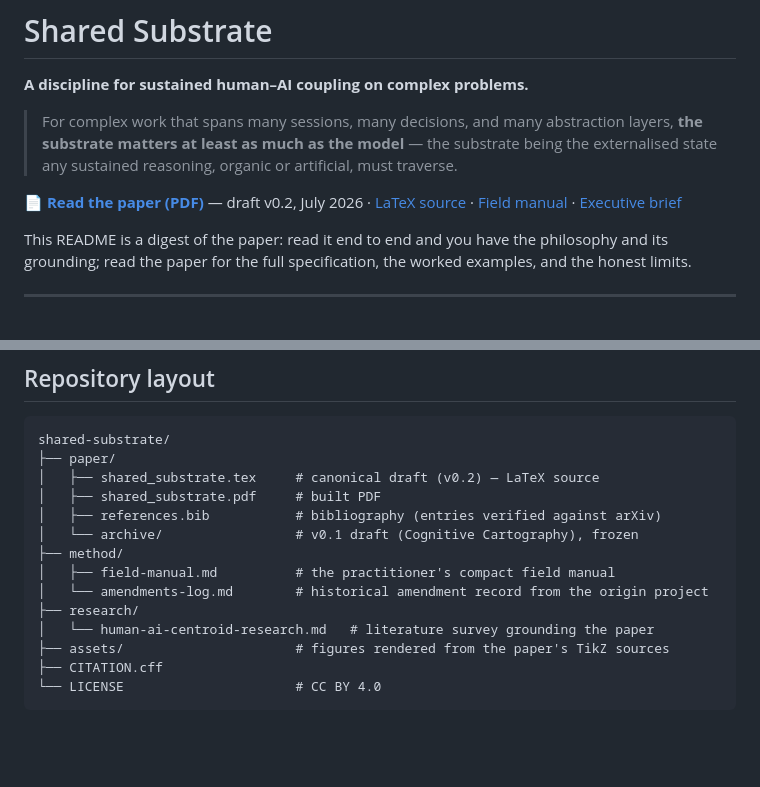
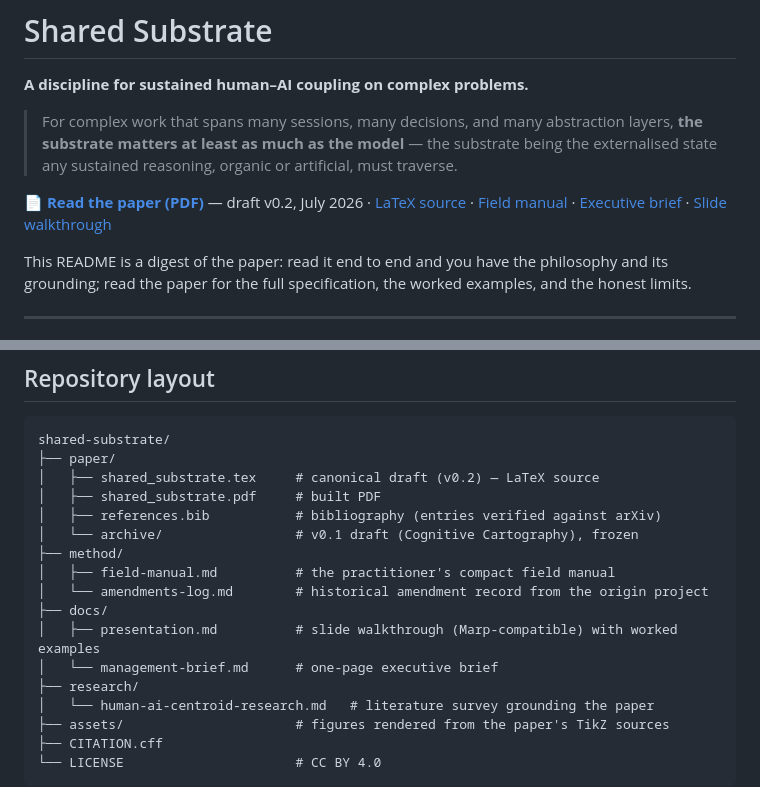
Before and after one commit to olegroshka/shared-substrate, a Markdown page: README.md, 2 parts joined by grey strips. Rendered like a GitHub page; blank space fills up the shorter version.

```diff
--- a/README.md
+++ b/README.md
@@ -4,7 +4,7 @@
 
 > For complex work that spans many sessions, many decisions, and many abstraction layers, **the substrate matters at least as much as the model** — the substrate being the externalised state any sustained reasoning, organic or artificial, must traverse.
 
-📄 **[Read the paper (PDF)](paper/shared_substrate.pdf)** — draft v0.2, July 2026 · [LaTeX source](paper/shared_substrate.tex) · [Field manual](method/field-manual.md) · [Executive brief](docs/management-brief.md)
+📄 **[Read the paper (PDF)](paper/shared_substrate.pdf)** — draft v0.2, July 2026 · [LaTeX source](paper/shared_substrate.tex) · [Field manual](method/field-manual.md) · [Executive brief](docs/management-brief.md) · [Slide walkthrough](docs/presentation.md)
 
 This README is a digest of the paper: read it end to end and you have the philosophy and its grounding; read the paper for the full specification, the worked examples, and the honest limits.
 
@@ -179,6 +179,9 @@ shared-substrate/
 ├── method/
 │   ├── field-manual.md          # the practitioner's compact field manual
 │   └── amendments-log.md        # historical amendment record from the origin project
+├── docs/
+│   ├── presentation.md          # slide walkthrough (Marp-compatible) with worked examples
+│   └── management-brief.md      # one-page executive brief
 ├── research/
 │   └── human-ai-centroid-research.md   # literature survey grounding the paper
 ├── assets/                      # figures rendered from the paper's TikZ sources
```
Also changed, not shown: docs/presentation.md (added, +575 -0 lines), assets/fig-editproto.png (added), assets/fig-status.png (added).
